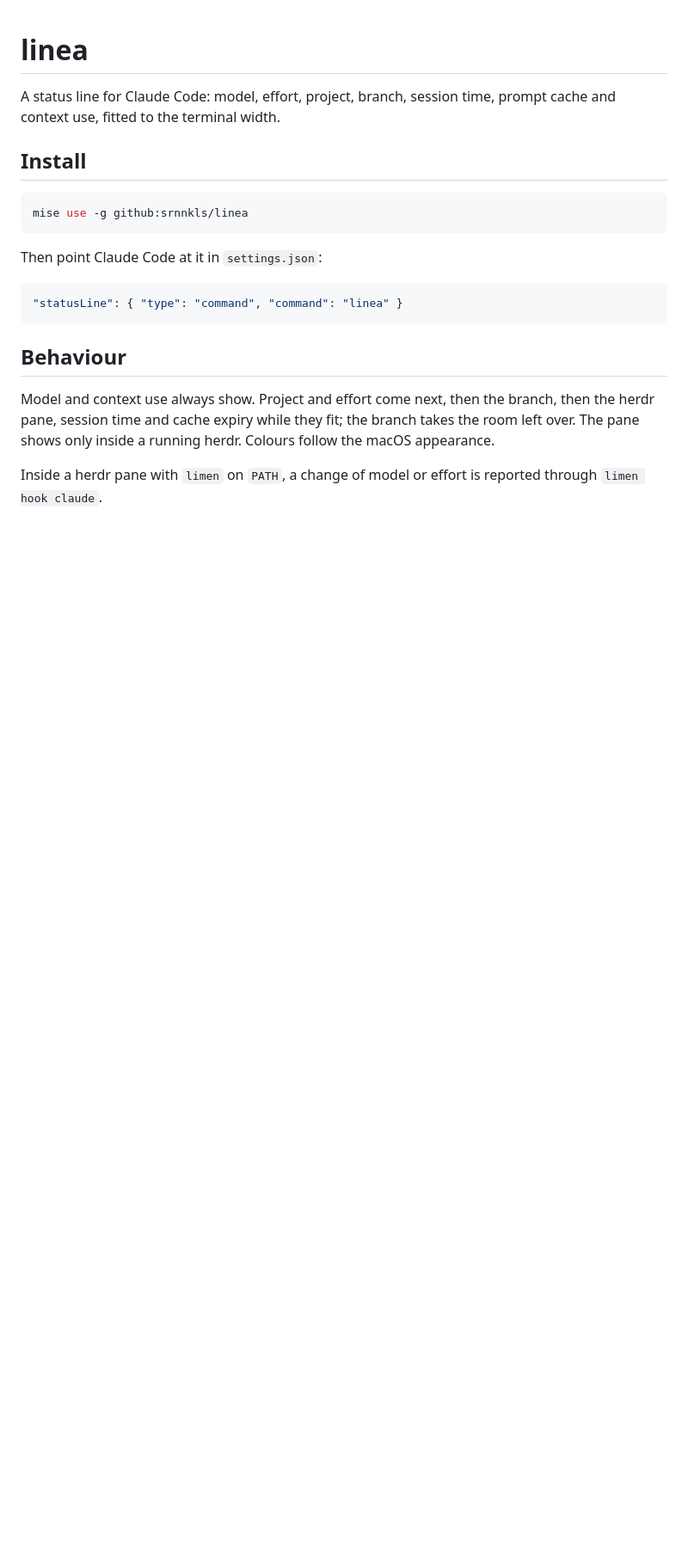
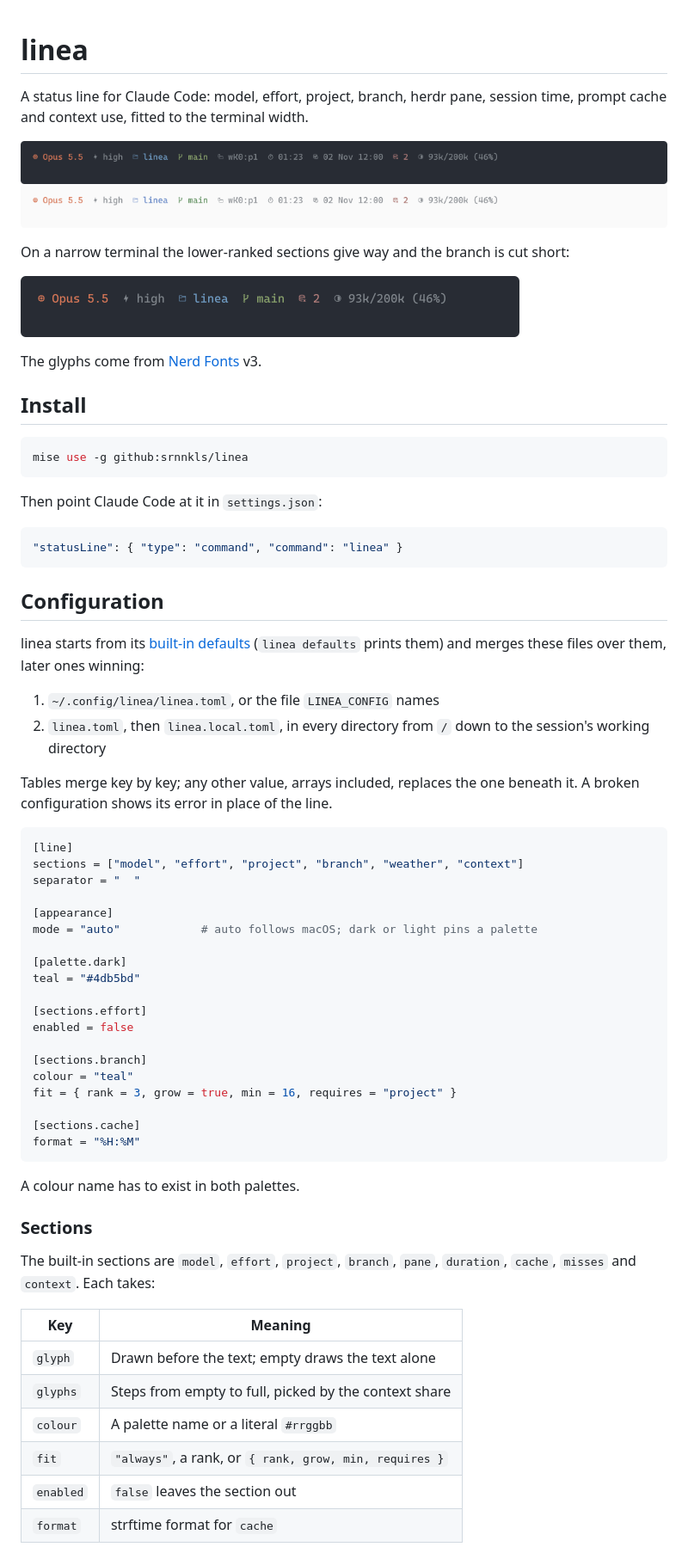
Before and after one commit to srnnkls/linea, a Markdown page: README.md, the part around one of its changes. Shown at 86% size. GitHub-like rendering; pictures changed too: docs/preview/dark.png (added), docs/preview/light.png (added), docs/preview/narrow.png (added); blank space fills up the shorter version.

Commit message:
docs: show linea and its configuration in the README

````diff
--- a/README.md
+++ b/README.md
@@ -1,6 +1,15 @@
 # linea
 
-A status line for Claude Code: model, effort, project, branch, session time, prompt cache and context use, fitted to the terminal width.
+A status line for Claude Code: model, effort, project, branch, herdr pane, session time, prompt cache and context use, fitted to the terminal width.
+
+![linea in a dark terminal](docs/preview/dark.png)
+![linea in a light terminal](docs/preview/light.png)
+
+On a narrow terminal the lower-ranked sections give way and the branch is cut short:
+
+![linea in a narrow terminal](docs/preview/narrow.png)
+
+The glyphs come from [Nerd Fonts](https://www.nerdfonts.com) v3.
 
 ## Install
 
@@ -14,8 +23,49 @@ Then point Claude Code at it in `settings.json`:
 "statusLine": { "type": "command", "command": "linea" }
 ```
 
-## Behaviour
+## Configuration
 
-Model and context use always show. Project and effort come next, then the branch, then the herdr pane, session time and cache expiry while they fit; the branch takes the room left over. The pane shows only inside a running herdr. Colours follow the macOS appearance.
+linea starts from its [built-in defaults](src/defaults.toml) (`linea defaults` prints them) and merges these files over them, later ones winning:
 
-Inside a herdr pane with `limen` on `PATH`, a change of model or effort is reported through `limen hook claude`.
+1. `~/.config/linea/linea.toml`, or the file `LINEA_CONFIG` names
+2. `linea.toml`, then `linea.local.toml`, in every directory from `/` down to the session's working directory
+
+Tables merge key by key; any other value, arrays included, replaces the one beneath it. A broken configuration shows its error in place of the line.
+
+```toml
+[line]
+sections = ["model", "effort", "project", "branch", "weather", "context"]
+separator = "  "
+
+[appearance]
+mode = "auto"            # auto follows macOS; dark or light pins a palette
+
+[palette.dark]
+teal = "#4db5bd"
+
+[sections.effort]
+enabled = false
+
+[sections.branch]
+colour = "teal"
+fit = { rank = 3, grow = true, min = 16, requires = "project" }
+
+[sections.cache]
+format = "%H:%M"
+```
+
+A colour name has to exist in both palettes.
+
+### Sections
+
+The built-in sections are `model`, `effort`, `project`, `branch`, `pane`, `duration`, `cache`, `misses` and `context`. Each takes:
+
+| Key | Meaning |
+| --- | --- |
+| `glyph` | Drawn before the text; empty draws the text alone |
+| `glyphs` | Steps from empty to full, picked by the context share |
+| `colour` | A palette name or a literal `#rrggbb` |
+| `fit` | `"always"`, a rank, or `{ rank, grow, min, requires }` |
+| `enabled` | `false` leaves the section out |
+| `format` | strftime format for `cache` |
+
````
Also changed, not shown: other parts of README.md (+48 -0 lines), AGENTS.md (+10 -5 lines), 6 other files.
